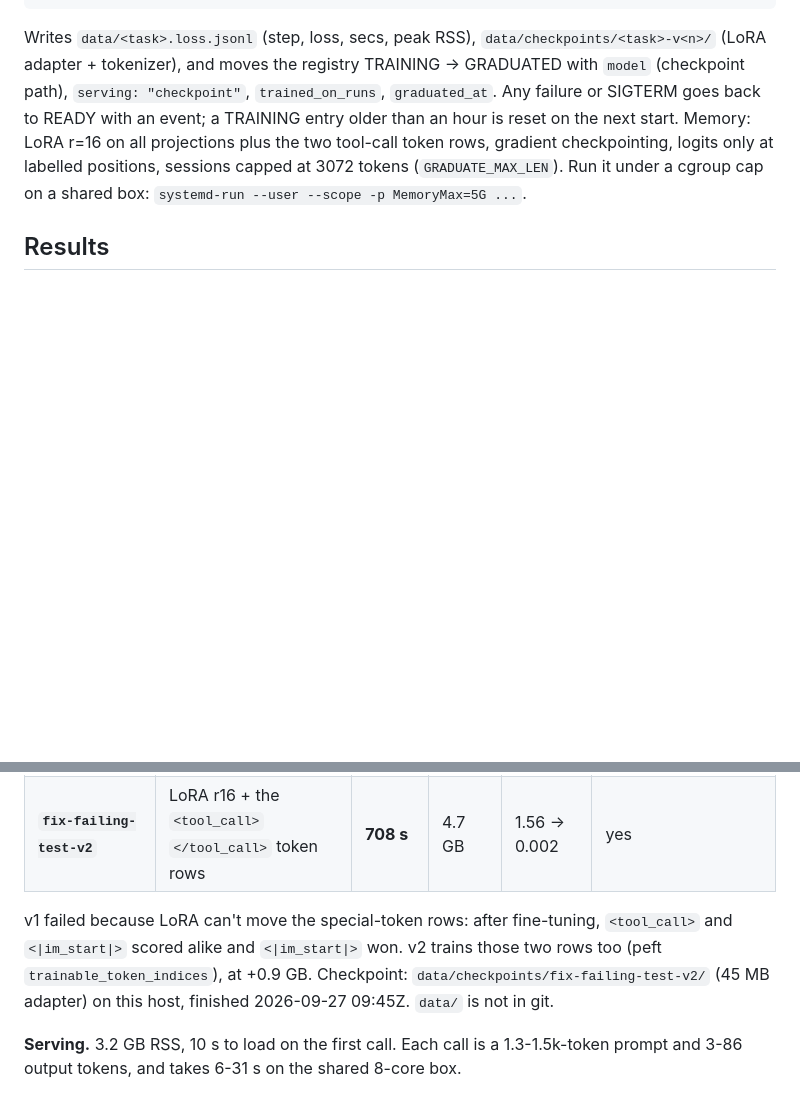
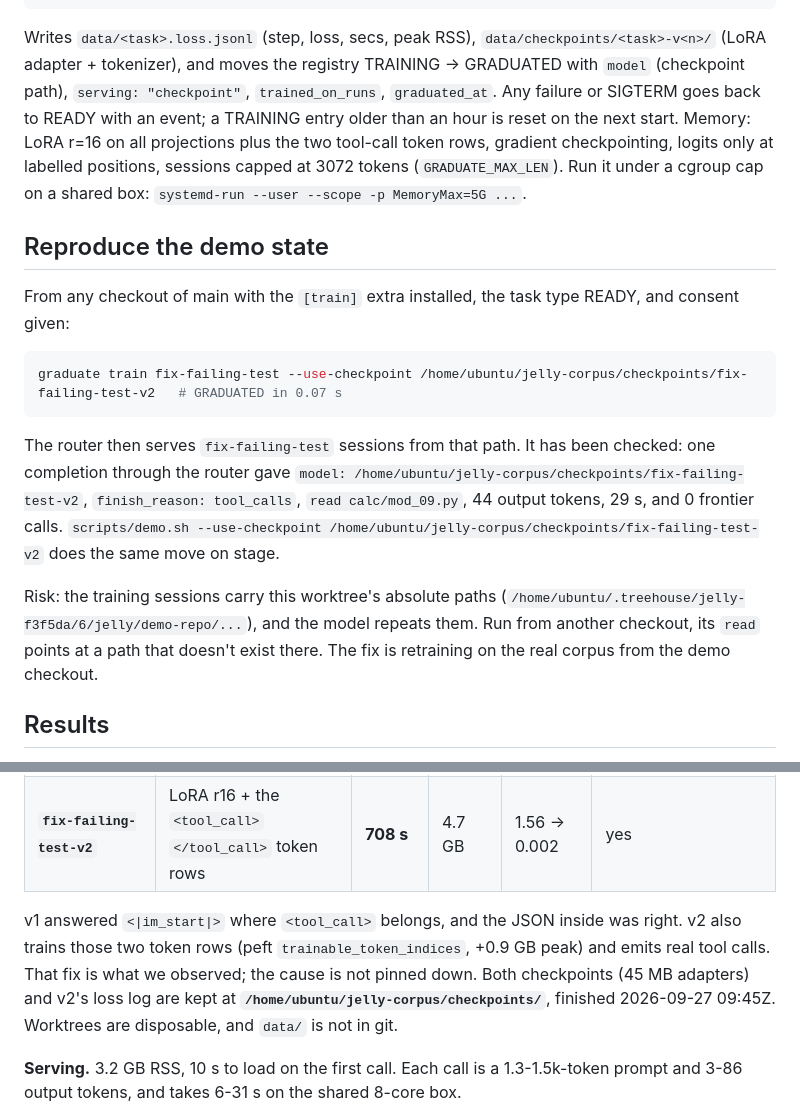
Before and after one commit to ayaangazali/jelly, a Markdown page: docs/pretrained-model.md, 2 parts joined by grey strips. Drawn GitHub-style; blank space fills up the shorter version.

Commit message:
docs/pretrained-model.md: durable checkpoint path, reproduce command, path risk (Refs #7)

````diff
--- a/docs/pretrained-model.md
+++ b/docs/pretrained-model.md
@@ -29,6 +29,18 @@ graduate train fix-failing-test --use-checkpoint data/checkpoints/fix-failing-te
 
 Writes `data/<task>.loss.jsonl` (step, loss, secs, peak RSS), `data/checkpoints/<task>-v<n>/` (LoRA adapter + tokenizer), and moves the registry TRAINING -> GRADUATED with `model` (checkpoint path), `serving: "checkpoint"`, `trained_on_runs`, `graduated_at`. Any failure or SIGTERM goes back to READY with an event; a TRAINING entry older than an hour is reset on the next start. Memory: LoRA r=16 on all projections plus the two tool-call token rows, gradient checkpointing, logits only at labelled positions, sessions capped at 3072 tokens (`GRADUATE_MAX_LEN`). Run it under a cgroup cap on a shared box: `systemd-run --user --scope -p MemoryMax=5G ...`.
 
+## Reproduce the demo state
+
+From any checkout of main with the `[train]` extra installed, the task type READY, and consent given:
+
+```bash
+graduate train fix-failing-test --use-checkpoint /home/ubuntu/jelly-corpus/checkpoints/fix-failing-test-v2   # GRADUATED in 0.07 s
+```
+
+The router then serves `fix-failing-test` sessions from that path. It has been checked: one completion through the router gave `model: /home/ubuntu/jelly-corpus/checkpoints/fix-failing-test-v2`, `finish_reason: tool_calls`, `read calc/mod_09.py`, 44 output tokens, 29 s, and 0 frontier calls. `scripts/demo.sh --use-checkpoint /home/ubuntu/jelly-corpus/checkpoints/fix-failing-test-v2` does the same move on stage.
+
+Risk: the training sessions carry this worktree's absolute paths (`/home/ubuntu/.treehouse/jelly-f3f5da/6/jelly/demo-repo/...`), and the model repeats them. Run from another checkout, its `read` points at a path that doesn't exist there. The fix is retraining on the real corpus from the demo checkout.
+
 ## Results
 
 **Data.** 8 verified sessions of `fix-failing-test`, broken states 01-08, from the runner through the router to OpenCode. The model in those sessions is `scripts/stub-upstream.py` (a scripted `read`, `edit`, "Fixed."), not a frontier model: the OpenAI project has no credit, so no real corpus exists yet (`/home/ubuntu/jelly-corpus/` is empty). Retrain on the real corpus when it lands: `python -m graduate.registrar.dataset fix-failing-test && graduate train fix-failing-test`.
@@ -40,7 +52,7 @@ Writes `data/<task>.loss.jsonl` (step, loss, secs, peak RSS), `data/checkpoints/
 | `fix-failing-test-v1` | LoRA r16 | 631 s | 3.8 GB | 1.56 -> 0.29 | no: `<\|im_start\|>` where `<tool_call>` belongs |
 | **`fix-failing-test-v2`** | LoRA r16 + the `<tool_call>` `</tool_call>` token rows | **708 s** | 4.7 GB | 1.56 -> 0.002 | yes |
 
-v1 failed because LoRA can't move the special-token rows: after fine-tuning, `<tool_call>` and `<|im_start|>` scored alike and `<|im_start|>` won. v2 trains those two rows too (peft `trainable_token_indices`), at +0.9 GB. Checkpoint: `data/checkpoints/fix-failing-test-v2/` (45 MB adapter) on this host, finished 2026-09-27 09:45Z. `data/` is not in git.
+v1 answered `<|im_start|>` where `<tool_call>` belongs, and the JSON inside was right. v2 also trains those two token rows (peft `trainable_token_indices`, +0.9 GB peak) and emits real tool calls. That fix is what we observed; the cause is not pinned down. Both checkpoints (45 MB adapters) and v2's loss log are kept at **`/home/ubuntu/jelly-corpus/checkpoints/`**, finished 2026-09-27 09:45Z. Worktrees are disposable, and `data/` is not in git.
 
 **Serving.** 3.2 GB RSS, 10 s to load on the first call. Each call is a 1.3-1.5k-token prompt and 3-86 output tokens, and takes 6-31 s on the shared 8-core box.
 
````
